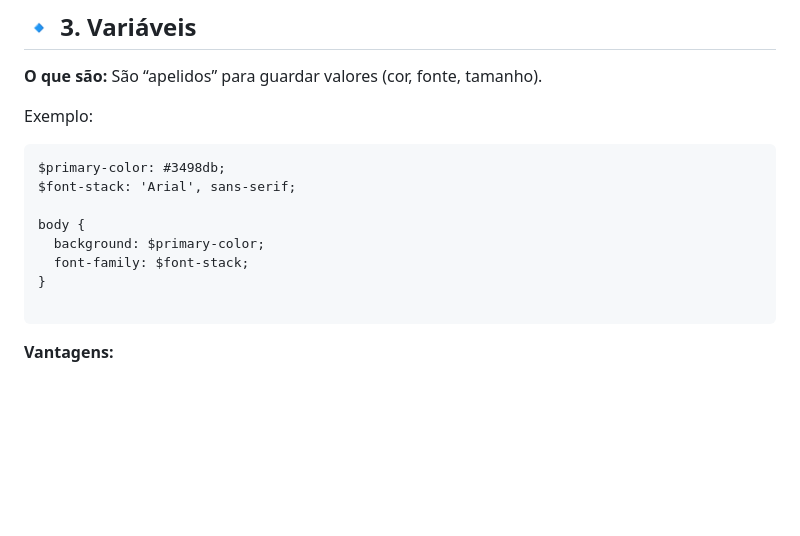
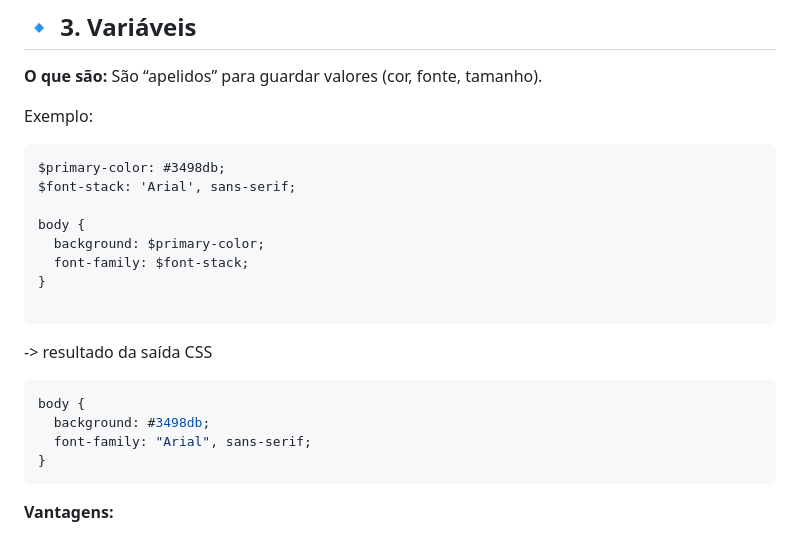
Before and after one commit to rayslanemacedoo00/designweb, a Markdown page: tutorial-sass.md, the part around the change. Rendered like a GitHub page; blank space fills up the shorter version.

````diff
--- a/tutorial-sass.md
+++ b/tutorial-sass.md
@@ -49,7 +49,7 @@ O Sass recompila sozinho toda vez que você salvar.
 São “apelidos” para guardar valores (cor, fonte, tamanho).
 
 Exemplo:
-```
+```sass
 $primary-color: #3498db;
 $font-stack: 'Arial', sans-serif;
 
@@ -58,6 +58,13 @@ body {
   font-family: $font-stack;
 }
 
+```
+-> resultado da saída CSS
+```css
+body {
+  background: #3498db;
+  font-family: "Arial", sans-serif;
+}
 ```
 **Vantagens:**
 - Consistência visual (mesmas cores/fontes em todo site).
````
